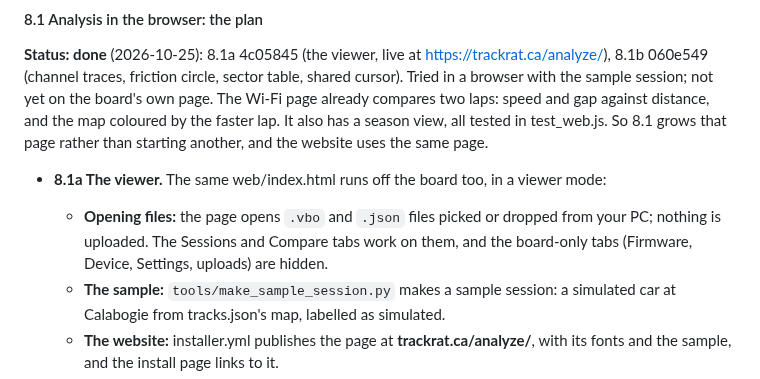
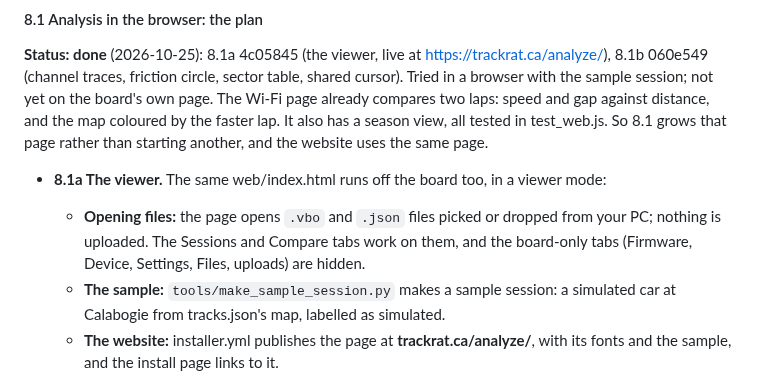
Before and after one commit to DylanD2402/track-rat, a Markdown page: ROADMAP.md, the part around the change. GitHub-like rendering.

```diff
--- a/ROADMAP.md
+++ b/ROADMAP.md
@@ -491,7 +491,7 @@ Phase 8 starts after the 0.1 beta ships, so its README changes don't collide wit
 The Wi-Fi page already compares two laps: speed and gap against distance, and the map coloured by the faster lap. It also has a season view, all tested in test_web.js. So 8.1 grows that page rather than starting another, and the website uses the same page.
 
 - **8.1a The viewer.** The same web/index.html runs off the board too, in a viewer mode:
-  - **Opening files:** the page opens `.vbo` and `.json` files picked or dropped from your PC; nothing is uploaded. The Sessions and Compare tabs work on them, and the board-only tabs (Firmware, Device, Settings, uploads) are hidden.
+  - **Opening files:** the page opens `.vbo` and `.json` files picked or dropped from your PC; nothing is uploaded. The Sessions and Compare tabs work on them, and the board-only tabs (Firmware, Device, Settings, Files, uploads) are hidden.
   - **The sample:** `tools/make_sample_session.py` makes a sample session: a simulated car at Calabogie from tracks.json's map, labelled as simulated.
   - **The website:** installer.yml publishes the page at **trackrat.ca/analyze/**, with its fonts and the sample, and the install page links to it.
   - **On the board:** nothing changes there. Font links become relative so both places work.
```
Also changed, not shown: CHANGELOG.md (+14 -0 lines).
